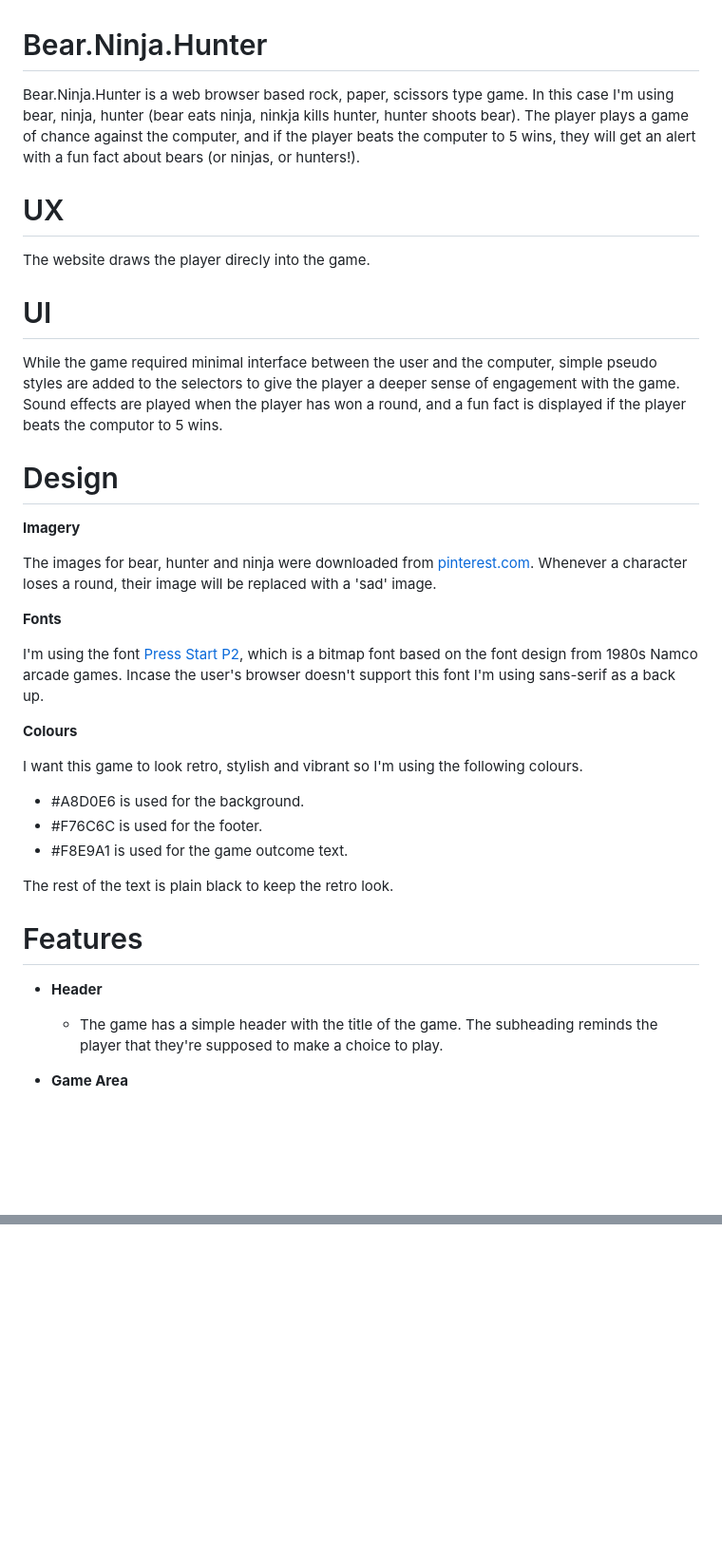
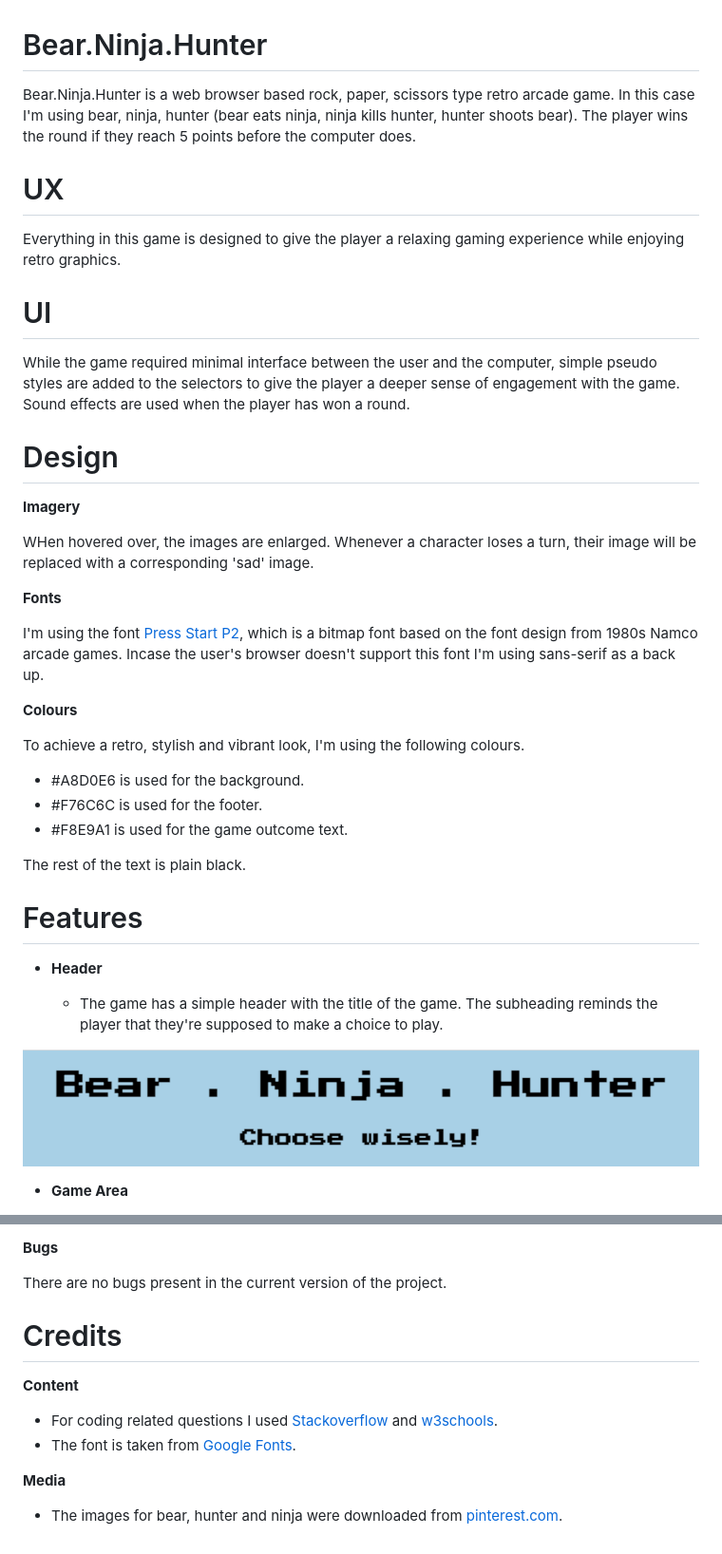
Before and after one commit to axelzwaans/Bear-Ninja-Hunter, a Markdown page: README.md, 2 parts joined by grey strips. Shown: that part at 95% size. GitHub-like rendering; pictures changed too: assets/images-readme/header.png (added); blank space fills up the shorter version.

Commit message:
Complete first draft of readme file

```diff
--- a/README.md
+++ b/README.md
@@ -1,20 +1,20 @@
 # Bear.Ninja.Hunter
 
-Bear.Ninja.Hunter is a web browser based rock, paper, scissors type game. In this case I'm using bear, ninja, hunter (bear eats ninja, ninkja kills hunter, hunter shoots bear). The player plays a game of chance against the computer, and if the player beats the computer to 5 wins, they will get an alert with a fun fact about bears (or ninjas, or hunters!).
+Bear.Ninja.Hunter is a web browser based rock, paper, scissors type retro arcade game. In this case I'm using bear, ninja, hunter (bear eats ninja, ninja kills hunter, hunter shoots bear). The player wins the round if they reach 5 points before the computer does.
 
 # UX
 
-The website draws the player direcly into the game.
+Everything in this game is designed to give the player a relaxing gaming experience while enjoying retro graphics.
 
 # UI
 
-While the game required minimal interface between the user and the computer, simple pseudo styles are added to the selectors to give the player a deeper sense of engagement with the game. Sound effects are played when the player has won a round, and a fun fact is displayed if the player beats the computor to 5 wins.
+While the game required minimal interface between the user and the computer, simple pseudo styles are added to the selectors to give the player a deeper sense of engagement with the game. Sound effects are used when the player has won a round.
 
 # Design
 
 **Imagery**
 
-The images for bear, hunter and ninja were downloaded from [pinterest.com](www.pinterest.com). Whenever a character loses a round, their image will be replaced with a 'sad' image.
+WHen hovered over, the images are enlarged. Whenever a character loses a turn, their image will be replaced with a corresponding 'sad' image.
 
 **Fonts**
 
@@ -22,13 +22,13 @@ I'm using the font [Press Start P2](https://fonts.google.com/specimen/Press+Star
 
 **Colours**
 
-I want this game to look retro, stylish and vibrant so I'm using the following colours.
+To achieve a retro, stylish and vibrant look, I'm using the following colours.
 
 - #A8D0E6 is used for the background.
 - #F76C6C is used for the footer.
 - #F8E9A1 is used for the game outcome text.
 
-The rest of the text is plain black to keep the retro look.
+The rest of the text is plain black.
 
 # Features
 
@@ -36,5 +36,7 @@ The rest of the text is plain black to keep the retro look.
 
     - The game has a simple header with the title of the game. The subheading reminds the player that they're supposed to make a choice to play.
 
+![header](assets/images-readme/header.png)
+
 * **Game Area**
 
@@ -41,0 +88,14 @@ The rest of the text is plain black to keep the retro look.
+**Bugs**
+
+There are no bugs present in the current version of the project.
+
+# Credits
+
+**Content**
+
+  - For coding related questions I used [Stackoverflow](https://stackoverflow.com/) and [w3schools](https://www.w3schools.com/).
+  - The font is taken from [Google Fonts](https://fonts.google.com/).
+
+**Media**
+
+  - The images for bear, hunter and ninja were downloaded from [pinterest.com](www.pinterest.com).
```
Also changed, not shown: other parts of README.md (+45 -1 lines), assets/images-readme/footer.png (added), assets/images-readme/game-area.png (added), 2 other files.
